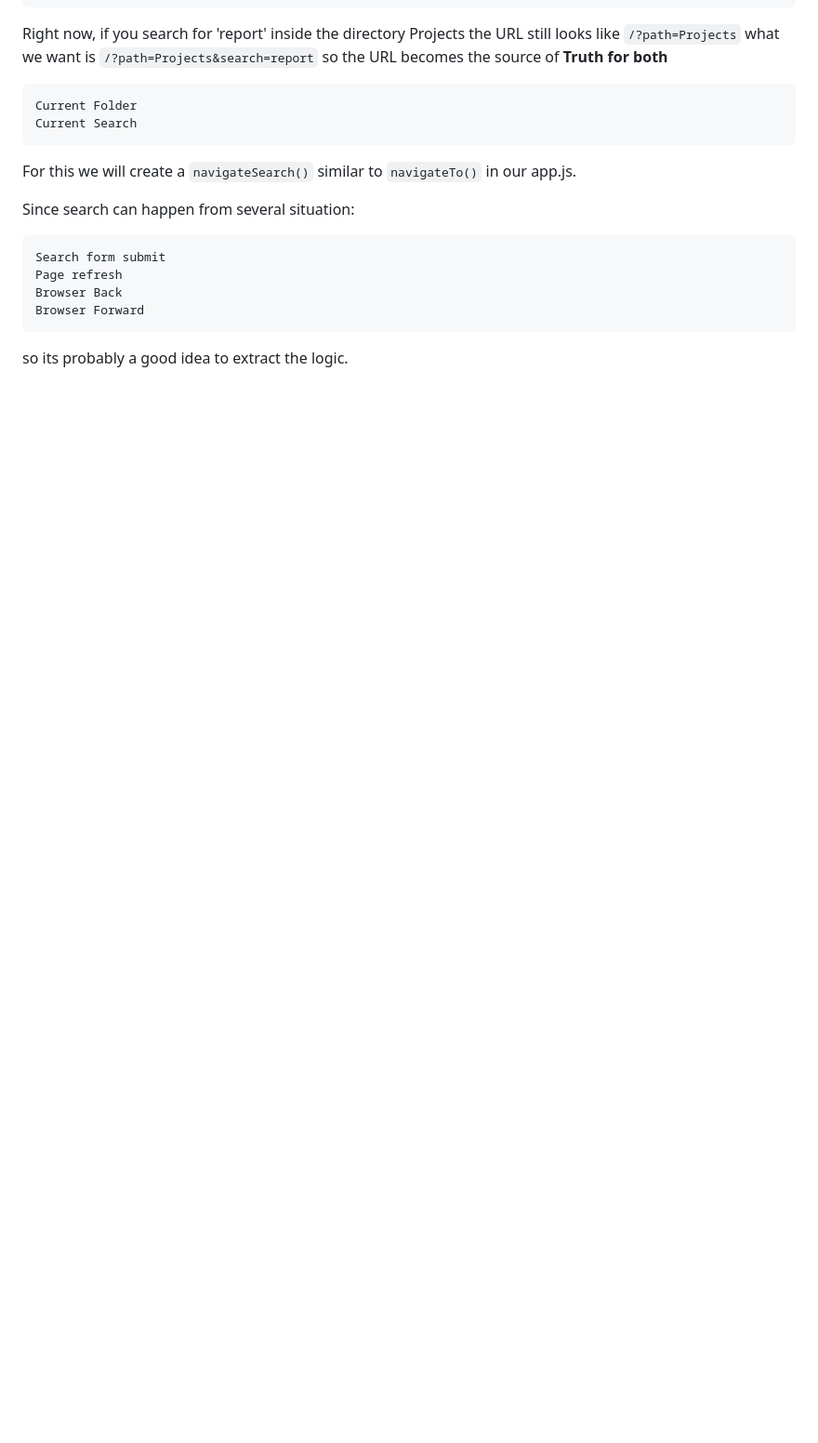
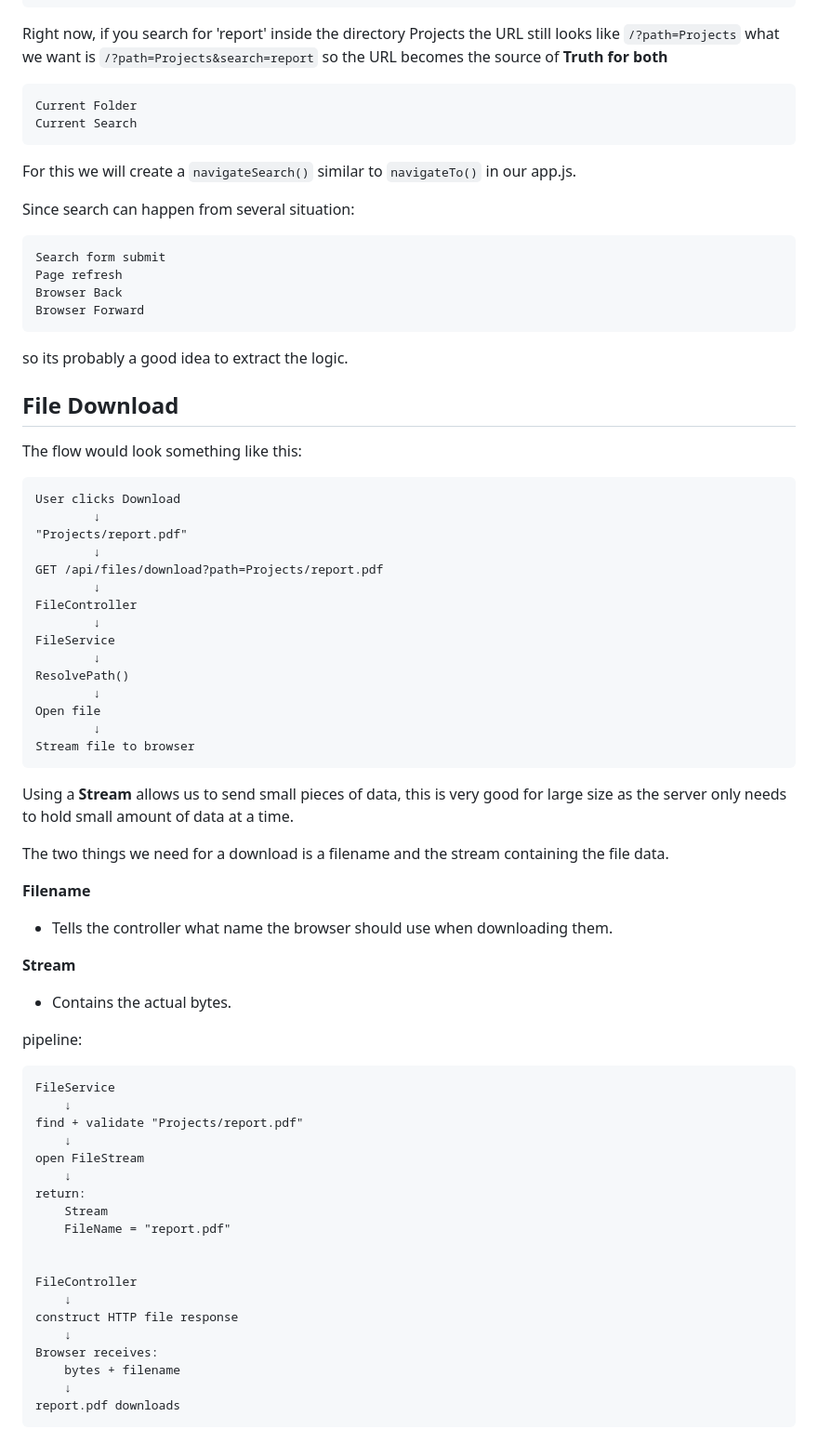
Before and after one commit to chill-one/TestProject, a Markdown page: DesignDraft.md, the part around the change. Shown at 93% size. Drawn GitHub-style; blank space fills up the shorter version.

Commit message:
Add: Document file download flow and streaming process in DesignDraft.md

```diff
--- a/DesignDraft.md
+++ b/DesignDraft.md
@@ -435,3 +435,56 @@ Since search can happen from several situation:
     Browser Forward
 
 so its probably a good idea to extract the logic.
+
+
+File Download
+-
+The flow would look something like this:
+
+    User clicks Download
+            ↓
+    "Projects/report.pdf"
+            ↓
+    GET /api/files/download?path=Projects/report.pdf
+            ↓
+    FileController
+            ↓
+    FileService
+            ↓
+    ResolvePath()
+            ↓
+    Open file
+            ↓
+    Stream file to browser
+
+Using a **Stream** allows us to send small pieces of data, this is very good for large size as the server only needs to hold small amount of data at a time.
+
+The two things we need for a download is a filename and the stream containing the file data.
+
+**Filename**
+- Tells the controller what name the browser should use when downloading them.
+
+**Stream**
+- Contains the actual bytes.
+
+pipeline:
+
+    FileService
+        ↓
+    find + validate "Projects/report.pdf"
+        ↓
+    open FileStream
+        ↓
+    return:
+        Stream
+        FileName = "report.pdf"
+
+
+    FileController
+        ↓
+    construct HTTP file response
+        ↓
+    Browser receives:
+        bytes + filename
+        ↓
+    report.pdf downloads
```
